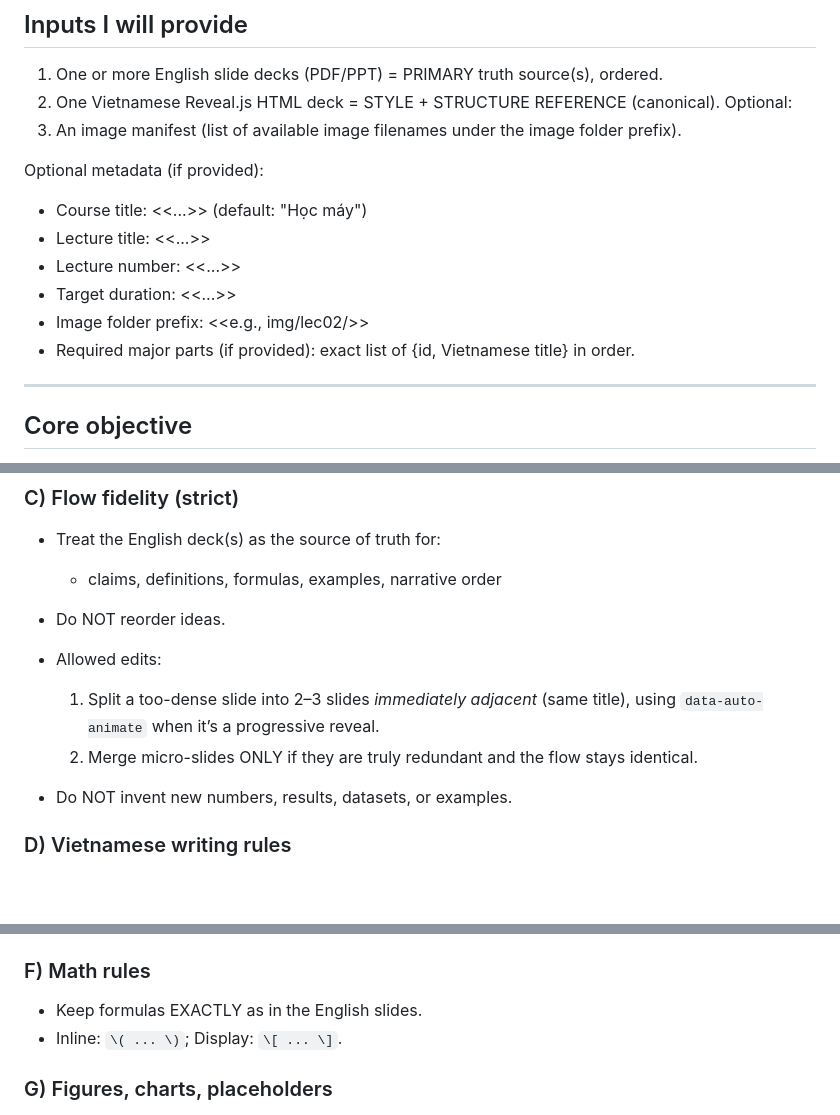
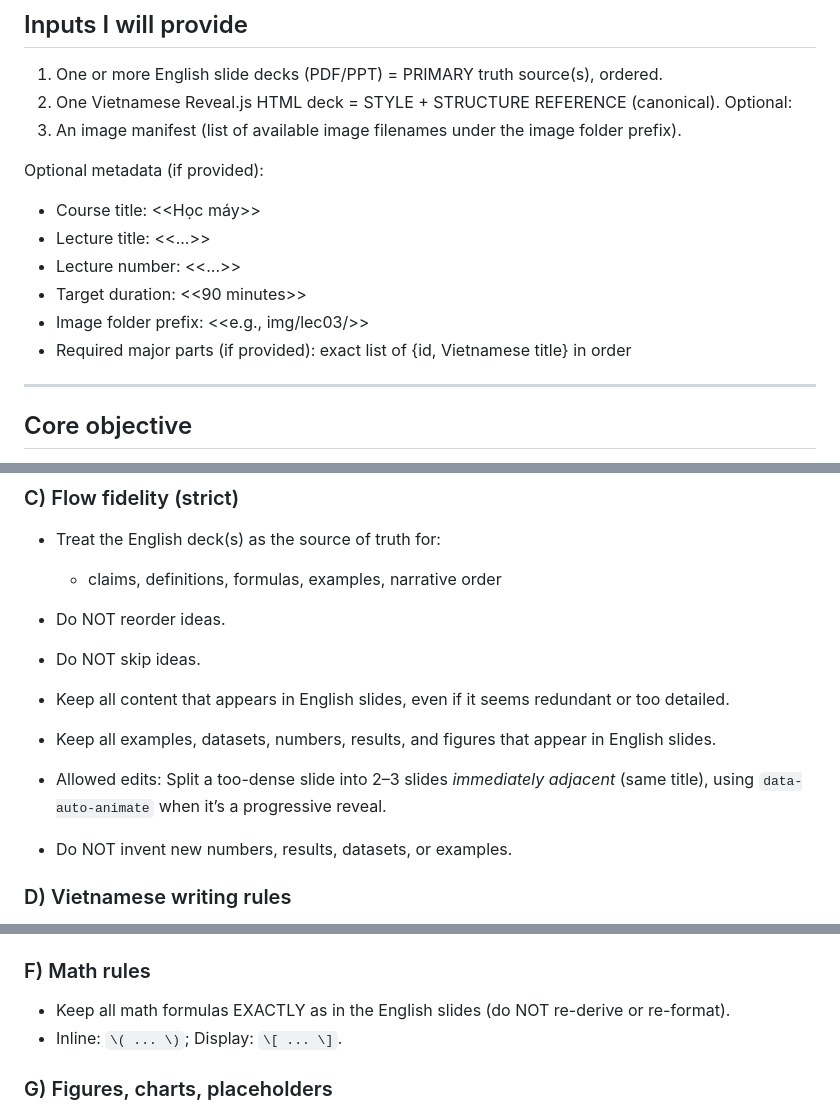
Before and after one commit to uet-iai-course/machine-learning, a Markdown page: prompts/create_slides_no_book.md, 3 parts joined by grey strips. Rendered like a GitHub page; blank space fills up the shorter version.

Commit message:
modify prompt

```diff
--- a/prompts/create_slides_no_book.md
+++ b/prompts/create_slides_no_book.md
@@ -11,12 +11,12 @@ Optional:
 3) An image manifest (list of available image filenames under the image folder prefix).
 
 Optional metadata (if provided):
-- Course title: <<...>> (default: "Học máy")
+- Course title: <<Học máy>>
 - Lecture title: <<...>>
 - Lecture number: <<...>>
-- Target duration: <<...>>
-- Image folder prefix: <<e.g., img/lec02/>>
-- Required major parts (if provided): exact list of {id, Vietnamese title} in order.
+- Target duration: <<90 minutes>>
+- Image folder prefix: <<e.g., img/lec03/>>
+- Required major parts (if provided): exact list of {id, Vietnamese title} in order
 
 ---
 
@@ -71,10 +71,10 @@ Produce Vietnamese slides that:
 
   * claims, definitions, formulas, examples, narrative order
 * Do NOT reorder ideas.
-* Allowed edits:
-
-  1. Split a too-dense slide into 2–3 slides *immediately adjacent* (same title), using `data-auto-animate` when it’s a progressive reveal.
-  2. Merge micro-slides ONLY if they are truly redundant and the flow stays identical.
+* Do NOT skip ideas.
+* Keep all content that appears in English slides, even if it seems redundant or too detailed.
+* Keep all examples, datasets, numbers, results, and figures that appear in English slides.
+* Allowed edits: Split a too-dense slide into 2–3 slides *immediately adjacent* (same title), using `data-auto-animate` when it’s a progressive reveal.
 * Do NOT invent new numbers, results, datasets, or examples.
 
 ### D) Vietnamese writing rules
@@ -101,7 +101,7 @@ You MUST infer and reuse the reference deck’s layout atoms instead of inventin
 
 ### F) Math rules
 
-* Keep formulas EXACTLY as in the English slides.
+* Keep all math formulas EXACTLY as in the English slides (do NOT re-derive or re-format).
 * Inline: `\( ... \)`; Display: `\[ ... \]`.
 
 ### G) Figures, charts, placeholders
```
Also changed, not shown: other parts of prompts/create_slides_no_book.md (+1 -1 lines).
